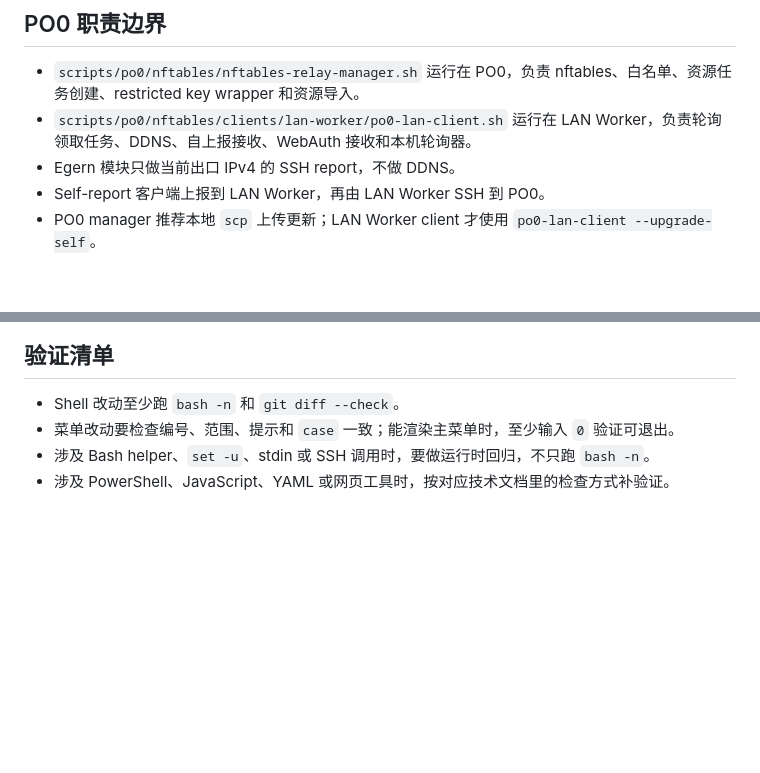
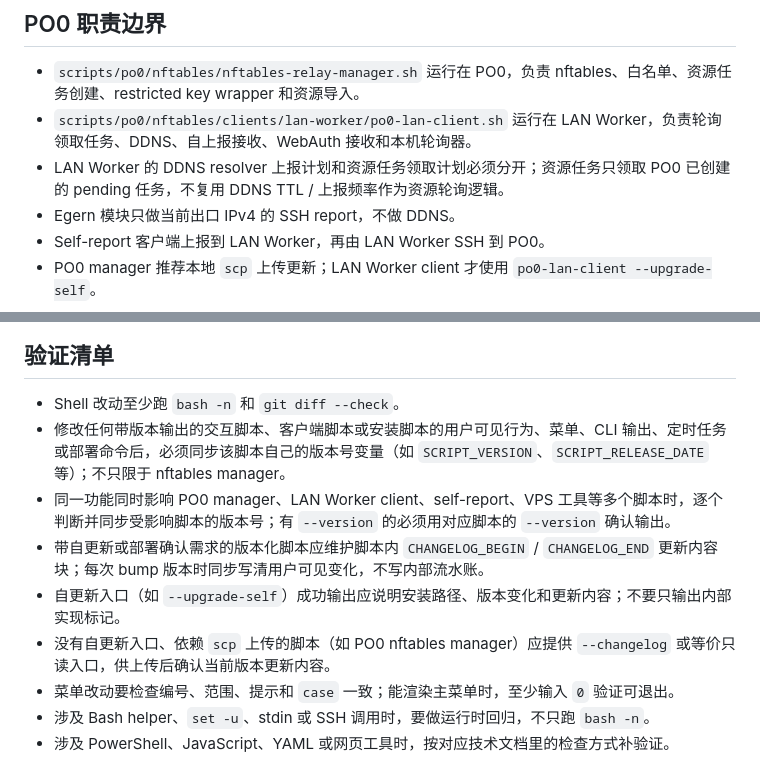
Before and after one commit to SchweppesSoda/VPS-Toolkit, a Markdown page: AGENTS.md, 2 parts joined by grey strips. Drawn GitHub-style; blank space fills up the shorter version.

Commit message:
docs(po0): clarify worker scheduling guidance

```diff
--- a/AGENTS.md
+++ b/AGENTS.md
@@ -13,6 +13,7 @@
 
 - `scripts/po0/nftables/nftables-relay-manager.sh` 运行在 PO0，负责 nftables、白名单、资源任务创建、restricted key wrapper 和资源导入。
 - `scripts/po0/nftables/clients/lan-worker/po0-lan-client.sh` 运行在 LAN Worker，负责轮询领取任务、DDNS、自上报接收、WebAuth 接收和本机轮询器。
+- LAN Worker 的 DDNS resolver 上报计划和资源任务领取计划必须分开；资源任务只领取 PO0 已创建的 pending 任务，不复用 DDNS TTL / 上报频率作为资源轮询逻辑。
 - Egern 模块只做当前出口 IPv4 的 SSH report，不做 DDNS。
 - Self-report 客户端上报到 LAN Worker，再由 LAN Worker SSH 到 PO0。
 - PO0 manager 推荐本地 `scp` 上传更新；LAN Worker client 才使用 `po0-lan-client --upgrade-self`。
@@ -56,6 +57,11 @@
 ## 验证清单
 
 - Shell 改动至少跑 `bash -n` 和 `git diff --check`。
+- 修改任何带版本输出的交互脚本、客户端脚本或安装脚本的用户可见行为、菜单、CLI 输出、定时任务或部署命令后，必须同步该脚本自己的版本号变量（如 `SCRIPT_VERSION`、`SCRIPT_RELEASE_DATE` 等）；不只限于 nftables manager。
+- 同一功能同时影响 PO0 manager、LAN Worker client、self-report、VPS 工具等多个脚本时，逐个判断并同步受影响脚本的版本号；有 `--version` 的必须用对应脚本的 `--version` 确认输出。
+- 带自更新或部署确认需求的版本化脚本应维护脚本内 `CHANGELOG_BEGIN` / `CHANGELOG_END` 更新内容块；每次 bump 版本时同步写清用户可见变化，不写内部流水账。
+- 自更新入口（如 `--upgrade-self`）成功输出应说明安装路径、版本变化和更新内容；不要只输出内部实现标记。
+- 没有自更新入口、依赖 `scp` 上传的脚本（如 PO0 nftables manager）应提供 `--changelog` 或等价只读入口，供上传后确认当前版本更新内容。
 - 菜单改动要检查编号、范围、提示和 `case` 一致；能渲染主菜单时，至少输入 `0` 验证可退出。
 - 涉及 Bash helper、`set -u`、stdin 或 SSH 调用时，要做运行时回归，不只跑 `bash -n`。
 - 涉及 PowerShell、JavaScript、YAML 或网页工具时，按对应技术文档里的检查方式补验证。
```
Also changed, not shown: 2 other files.
